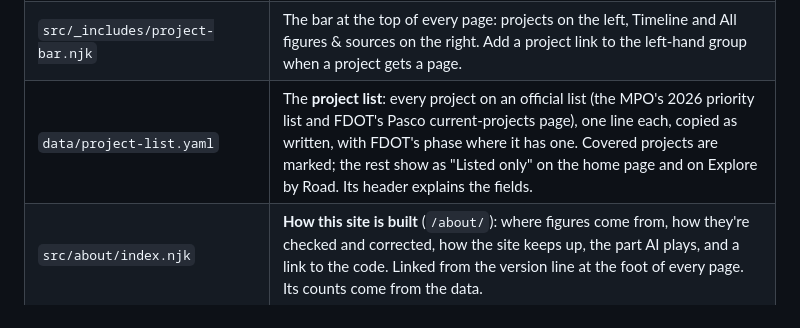
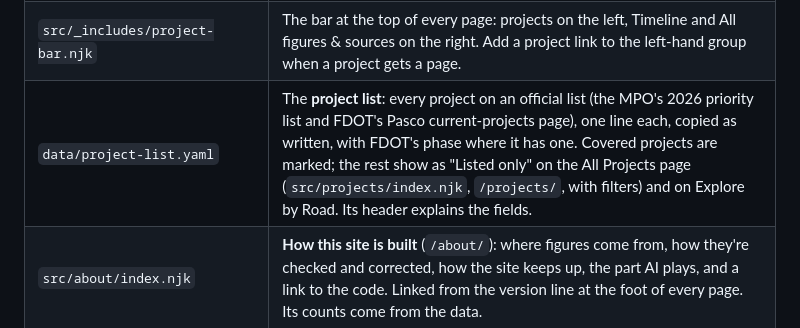
Before and after one commit to patricka3s/rangeland, a Markdown page: README_3.md, the part around the change. Rendered like a GitHub page.

Commit message:
README: the project list's page
Co-Authored-By: Claude Opus 5.5 <noreply@anthropic.com>
Claude-Session: https://claude.ai/code/session_01HS46vtdzrRz2P76QDPBLFB

```diff
--- a/README_3.md
+++ b/README_3.md
@@ -26,7 +26,7 @@ figure on it is stored once, cites the document it came from, and can be checked
 | `src/timeline/index.njk` | The **Timeline** page at `/timeline/`, built from `events.yaml`. The guide's "What's happened lately" box is built from it too. |
 | `src/_includes/share.njk` | The **Share this page** button in every page's footer (it opens the phone's share menu, or copies the link on a computer). |
 | `src/_includes/project-bar.njk` | The bar at the top of every page: projects on the left, Timeline and All figures & sources on the right. Add a project link to the left-hand group when a project gets a page. |
-| `data/project-list.yaml` | The **project list**: every project on an official list (the MPO's 2026 priority list and FDOT's Pasco current-projects page), one line each, copied as written, with FDOT's phase where it has one. Covered projects are marked; the rest show as "Listed only" on the home page and on Explore by Road. Its header explains the fields. |
+| `data/project-list.yaml` | The **project list**: every project on an official list (the MPO's 2026 priority list and FDOT's Pasco current-projects page), one line each, copied as written, with FDOT's phase where it has one. Covered projects are marked; the rest show as "Listed only" on the All Projects page (`src/projects/index.njk`, `/projects/`, with filters) and on Explore by Road. Its header explains the fields. |
 | `src/about/index.njk` | **How this site is built** (`/about/`): where figures come from, how they're checked and corrected, how the site keeps up, the part AI plays, and a link to the code. Linked from the version line at the foot of every page. Its counts come from the data. |
 | `src/facts.njk` | The **Figures and sources** page (`/facts/`): every fact, grouped, with its source and a report link. Built entirely from the data files. |
 | `src/_includes/shared-head.njk` | Head tags both pages share: icon, fonts, stylesheet. |
```
